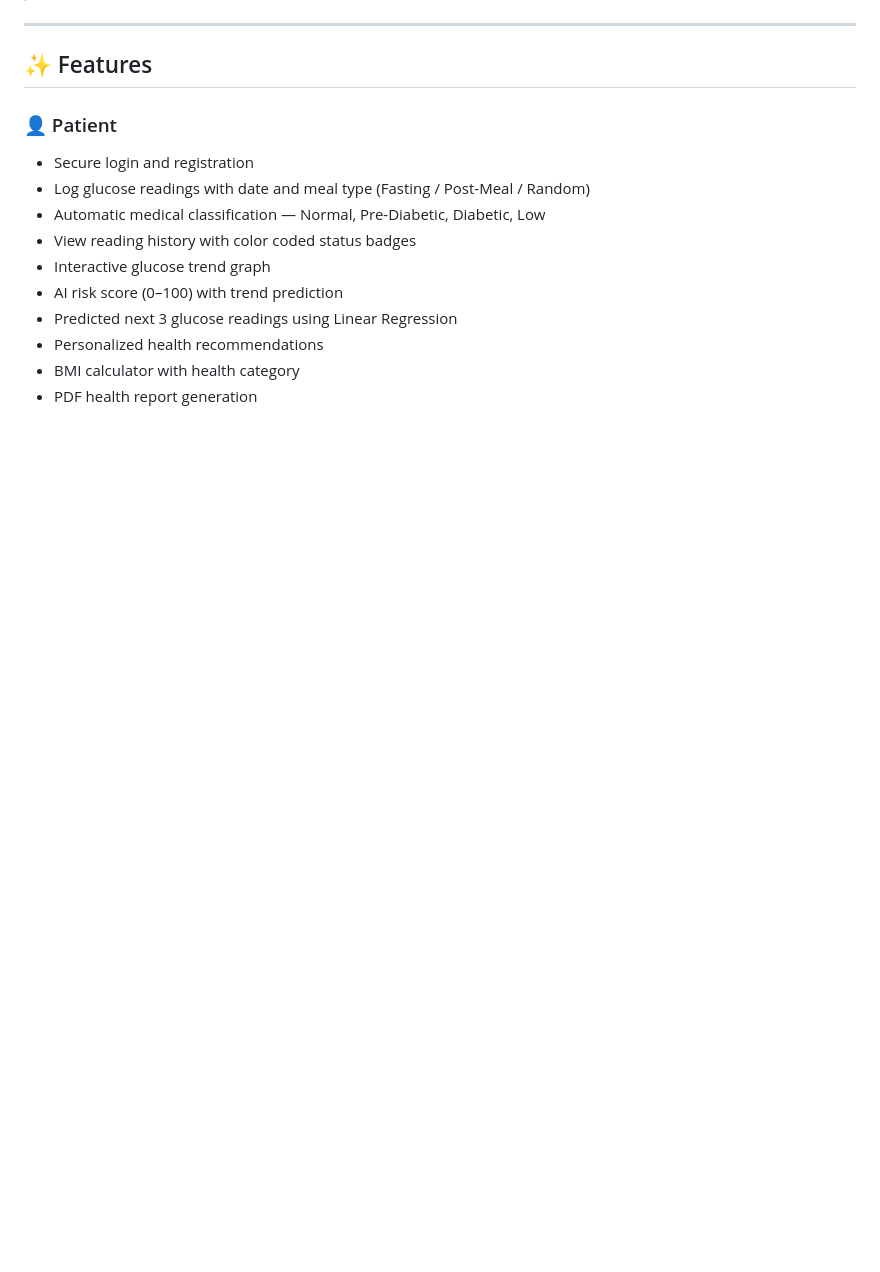
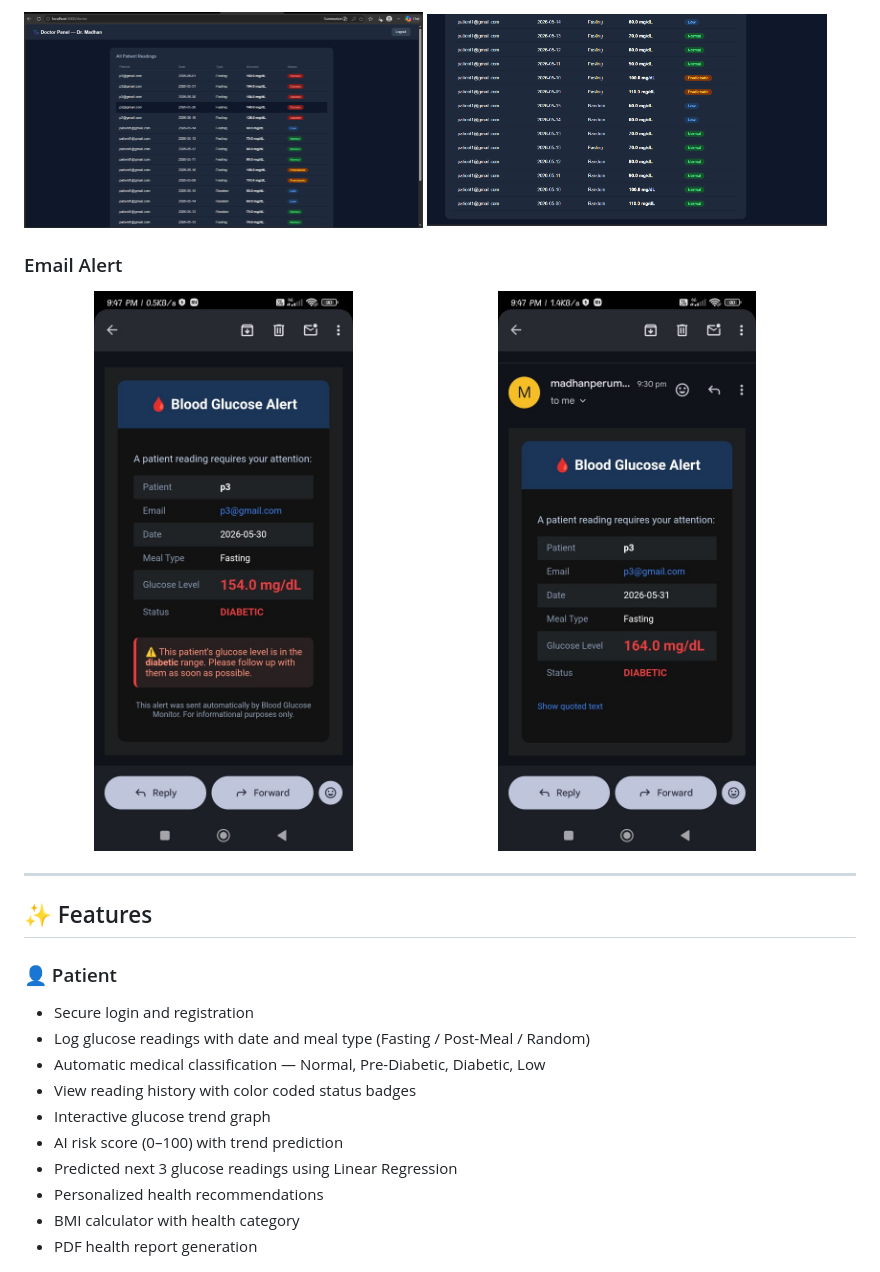
Before and after one commit to madhan-healthtech/blood-glucose-monitor, a Markdown page: README.md, the part around one of its changes. GitHub-like rendering; blank space fills up the shorter version.

```diff
--- a/README.md
+++ b/README.md
@@ -15,3 +28,8 @@ A clinical Blood Glucose Monitoring Web Application built with **Flask and Pytho
+<img src="screenshots/doctor.png" width="48%"> <img src="screenshots/doctor2.png" width="48%">
+
+### Email Alert
+
+<img src="screenshots/emailalert.jpeg" width="48%"> <img src="screenshots/emailalert2.jpeg" width="48%">
 
 ---
 
```
Also changed, not shown: other parts of README.md (+14 -1 lines).
